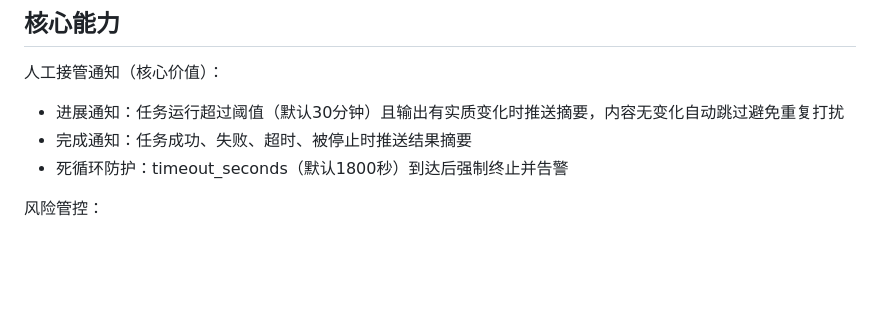
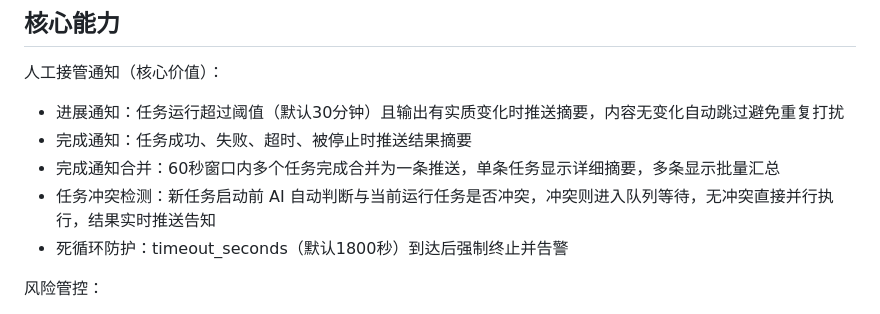
Before and after one commit to happy7blue/codex-feishu-control, a Markdown page: SKILL.md, the part around the change. Drawn GitHub-style; blank space fills up the shorter version.

Commit message:
docs: update skill capabilities

```diff
--- a/SKILL.md
+++ b/SKILL.md
@@ -33,6 +33,8 @@ allowed-tools: Bash, Read, Write, Glob
 人工接管通知（核心价值）：
 - 进展通知：任务运行超过阈值（默认30分钟）且输出有实质变化时推送摘要，内容无变化自动跳过避免重复打扰
 - 完成通知：任务成功、失败、超时、被停止时推送结果摘要
+- 完成通知合并：60秒窗口内多个任务完成合并为一条推送，单条任务显示详细摘要，多条显示批量汇总
+- 任务冲突检测：新任务启动前 AI 自动判断与当前运行任务是否冲突，冲突则进入队列等待，无冲突直接并行执行，结果实时推送告知
 - 死循环防护：timeout_seconds（默认1800秒）到达后强制终止并告警
 
 风险管控：
```
